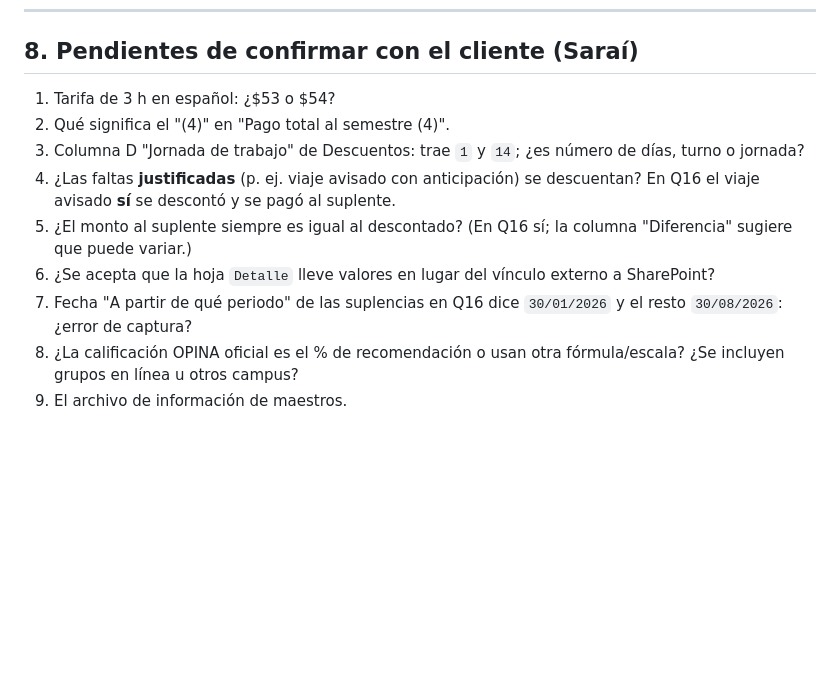
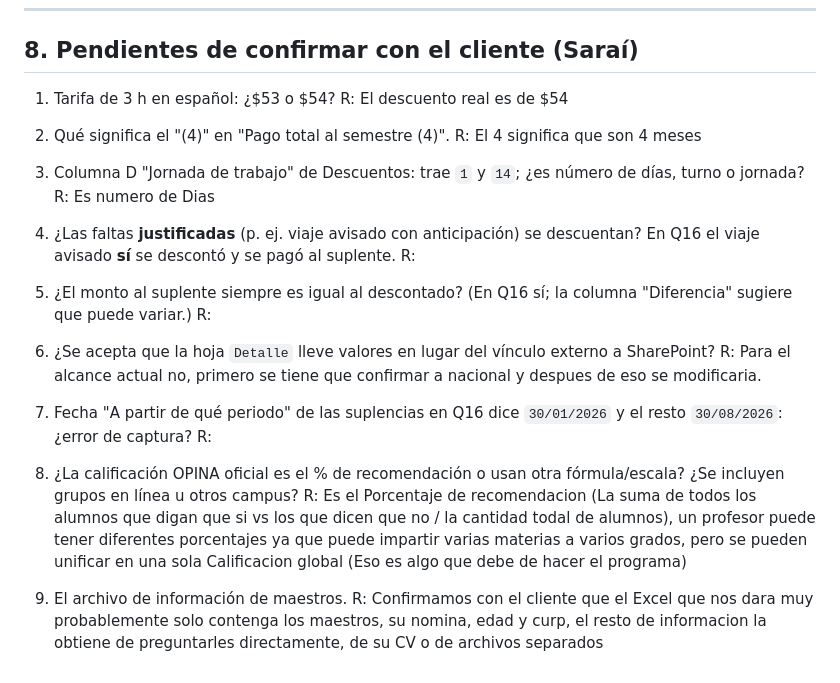
Before and after one commit to CalixtoIsaac/SIDI-Sistema-Integral-de-Informacion-Docente, a Markdown page: context/07_Formatos_Excel.md, the part around the change. GitHub-like rendering; blank space fills up the shorter version.

Commit message:
Se resolvió una parte de las preguntas a confirmar con el cliente, quedan pendientes

```diff
--- a/context/07_Formatos_Excel.md
+++ b/context/07_Formatos_Excel.md
@@ -212,11 +212,28 @@ Mientras tanto: el importador de docentes se diseña genérico (mapeo de columna
 
 ## 8. Pendientes de confirmar con el cliente (Saraí)
 1. Tarifa de 3 h en español: ¿$53 o $54?
+R: El descuento real es de $54
+
 2. Qué significa el "(4)" en "Pago total al semestre (4)".
+R: El 4 significa que son 4 meses
+
 3. Columna D "Jornada de trabajo" de Descuentos: trae `1` y `14`; ¿es número de días, turno o jornada?
+R: Es numero de Dias
+
 4. ¿Las faltas **justificadas** (p. ej. viaje avisado con anticipación) se descuentan? En Q16 el viaje avisado **sí** se descontó y se pagó al suplente.
+R:
+
 5. ¿El monto al suplente siempre es igual al descontado? (En Q16 sí; la columna "Diferencia" sugiere que puede variar.)
+R:
+
 6. ¿Se acepta que la hoja `Detalle` lleve valores en lugar del vínculo externo a SharePoint?
+R: Para el alcance actual no, primero se tiene que confirmar a nacional y despues de eso se modificaria.
+
 7. Fecha "A partir de qué periodo" de las suplencias en Q16 dice `30/01/2026` y el resto `30/08/2026`: ¿error de captura?
+R:
+
 8. ¿La calificación OPINA oficial es el % de recomendación o usan otra fórmula/escala? ¿Se incluyen grupos en línea u otros campus?
+R: Es el Porcentaje de recomendacion (La suma de todos los alumnos que digan que si vs los que dicen que no / la cantidad todal de alumnos), un profesor puede tener diferentes porcentajes ya que puede impartir varias materias a varios grados, pero se pueden unificar en una sola Calificacion global (Eso es algo que debe de hacer el programa)
+
 9. El archivo de información de maestros.
+R: Confirmamos con el cliente que el Excel que nos dara muy probablemente solo contenga los maestros, su nomina, edad y curp, el resto de informacion la obtiene de preguntarles directamente, de su CV o de archivos separados
```
